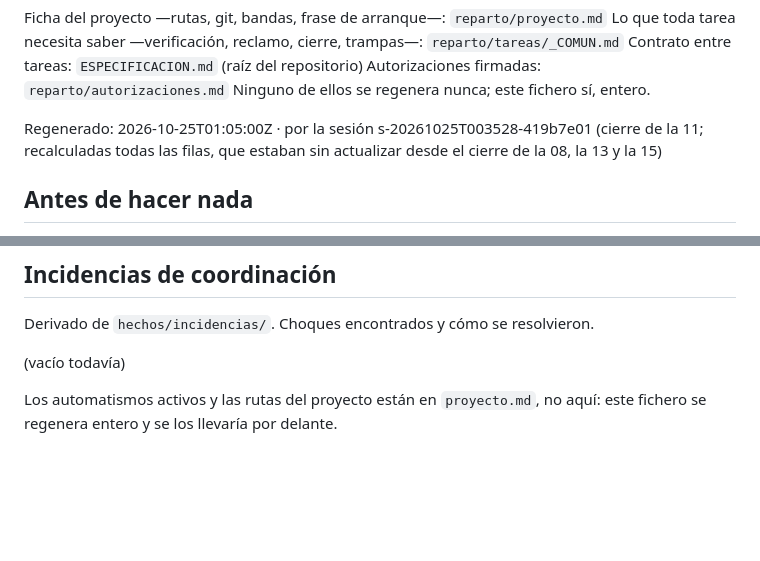
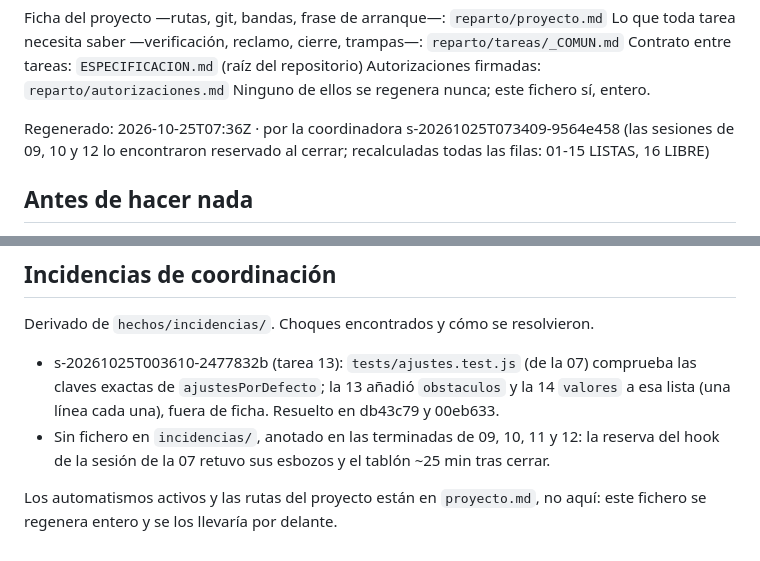
Before and after one commit to salasgar/Gusano, a Markdown page: reparto/_ESTADO.md, 2 parts joined by grey strips. Rendered like a GitHub page; blank space fills up the shorter version.

Commit message:
Coordinadora: tablón regenerado (01-15 LISTAS, 16 libre) y §7.2/§7.4 con lo implementado
Co-Authored-By: Claude Opus 5.5 <noreply@anthropic.com>

```diff
--- a/reparto/_ESTADO.md
+++ b/reparto/_ESTADO.md
@@ -14,7 +14,7 @@ Contrato entre tareas: `ESPECIFICACION.md` (raíz del repositorio)
 Autorizaciones firmadas: `reparto/autorizaciones.md`
 Ninguno de ellos se regenera nunca; este fichero sí, entero.
 
-Regenerado: 2026-10-25T01:05:00Z · por la sesión s-20261025T003528-419b7e01 (cierre de la 11; recalculadas todas las filas, que estaban sin actualizar desde el cierre de la 08, la 13 y la 15)
+Regenerado: 2026-10-25T07:36Z · por la coordinadora s-20261025T073409-9564e458 (las sesiones de 09, 10 y 12 lo encontraron reservado al cerrar; recalculadas todas las filas: 01-15 LISTAS, 16 LIBRE)
 
 ## Antes de hacer nada
 
@@ -153,7 +158,11 @@ LISTA · tarea 01 · 2026-10-24 23:47 · s-20261024T234627-f387245a · 936008e
 
 Derivado de `hechos/incidencias/`. Choques encontrados y cómo se resolvieron.
 
-(vacío todavía)
+- s-20261025T003610-2477832b (tarea 13): `tests/ajustes.test.js` (de la 07) comprueba las
+  claves exactas de `ajustesPorDefecto`; la 13 añadió `obstaculos` y la 14 `valores` a esa
+  lista (una línea cada una), fuera de ficha. Resuelto en db43c79 y 00eb633.
+- Sin fichero en `incidencias/`, anotado en las terminadas de 09, 10, 11 y 12: la reserva
+  del hook de la sesión de la 07 retuvo sus esbozos y el tablón ~25 min tras cerrar.
 
 Los automatismos activos y las rutas del proyecto están en `proyecto.md`, no aquí: este
 fichero se regenera entero y se los llevaría por delante.
```
Also changed, not shown: other parts of reparto/_ESTADO.md (+11 -6 lines), ESPECIFICACION.md (+12 -0 lines), 1 other file.
